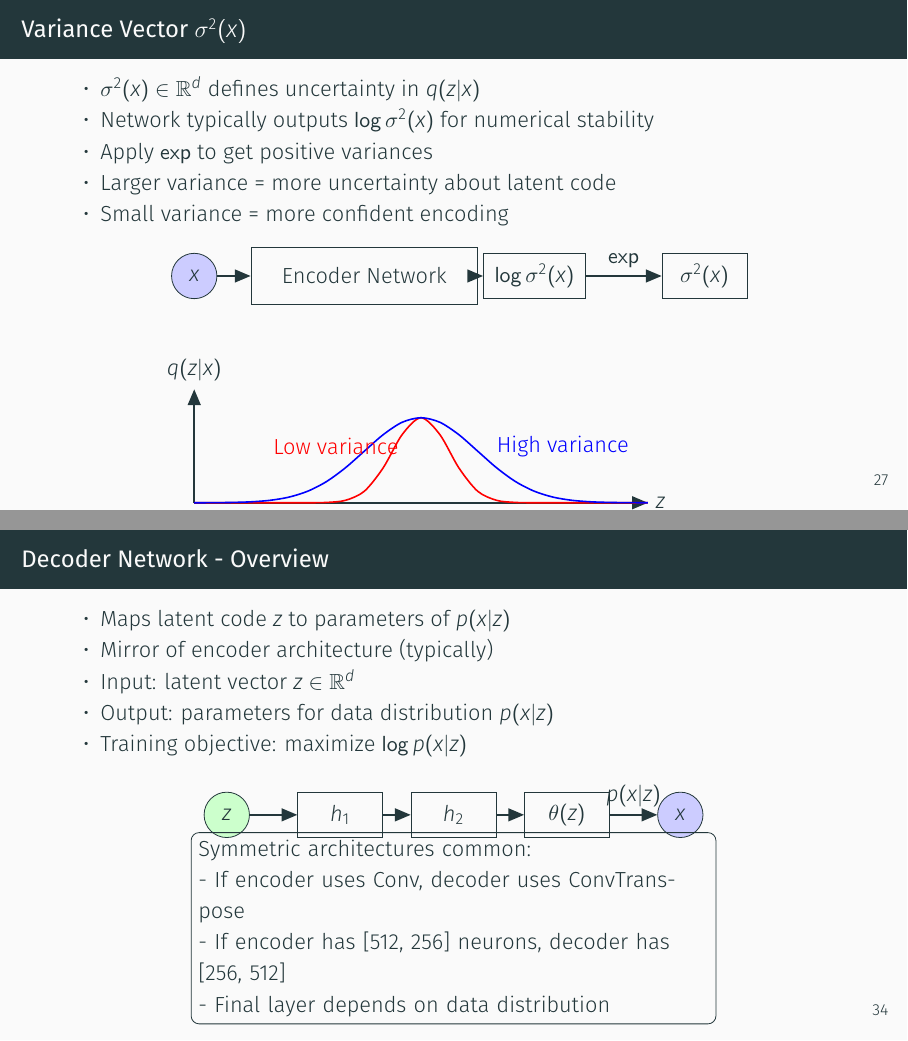
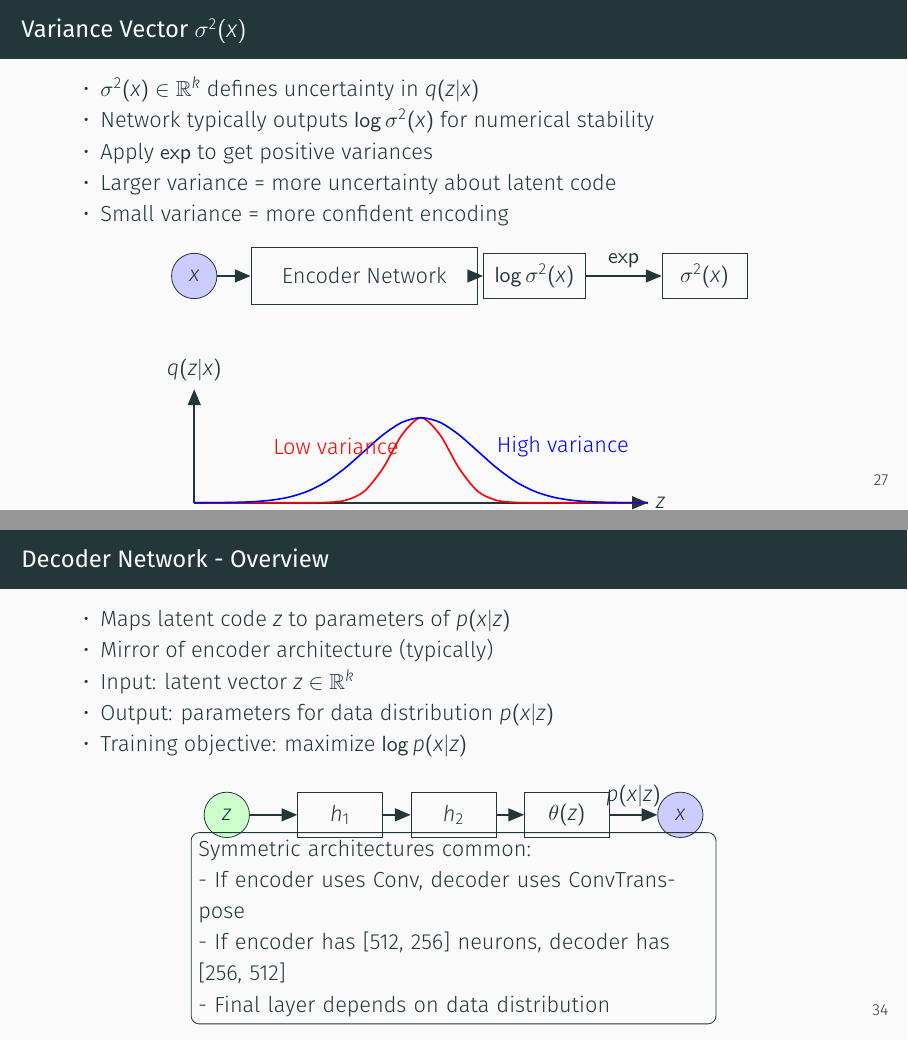
Before and after one commit to mariganeshkumar/tce_gen_ai_slide_deck_2, LaTeX slides (main.tex): pages 27 and 36 of 76, joined at a grey line. Compiled offline with XeLaTeX.

Commit message:
Fix notation consistency in main.tex and update checklist
- Changed latent dimension symbol from d to k in several slides to be consistent with Slide 128

- Changed Bernoulli parameter dimension from D to d to match input dimension

- Marked notation consistency task as complete in improvements.md

```diff
--- a/main.tex
+++ b/main.tex
@@ -832,7 +832,7 @@
 
 \begin{frame}{Mean Vector $\mu(x)$}
 \begin{itemize}
-\item $\mu(x) \in \mathbb{R}^d$ defines center of $q(z|x)$
+\item $\mu(x) \in \mathbb{R}^k$ defines center of $q(z|x)$
 \item Typically modeled by final layer of encoder network
 \item No activation function (unbounded output)
 \item Interpretable as "best guess" for latent code
@@ -860,7 +860,7 @@
 
 \begin{frame}{Variance Vector $\sigma^2(x)$}
 \begin{itemize}
-\item $\sigma^2(x) \in \mathbb{R}^d$ defines uncertainty in $q(z|x)$
+\item $\sigma^2(x) \in \mathbb{R}^k$ defines uncertainty in $q(z|x)$
 \item Network typically outputs $\log \sigma^2(x)$ for numerical stability
 \item Apply $\exp$ to get positive variances
 \item Larger variance = more uncertainty about latent code
@@ -1163,7 +1163,7 @@
 \begin{itemize}
 \item Maps latent code $z$ to parameters of $p(x|z)$
 \item Mirror of encoder architecture (typically)
-\item Input: latent vector $z \in \mathbb{R}^d$
+\item Input: latent vector $z \in \mathbb{R}^k$
 \item Output: parameters for data distribution $p(x|z)$
 \item Training objective: maximize $\log p(x|z)$
 \end{itemize}
```
Also changed, not shown: docs/improvements.md (+1 -1 lines), main.tex (6 more changed lines).
